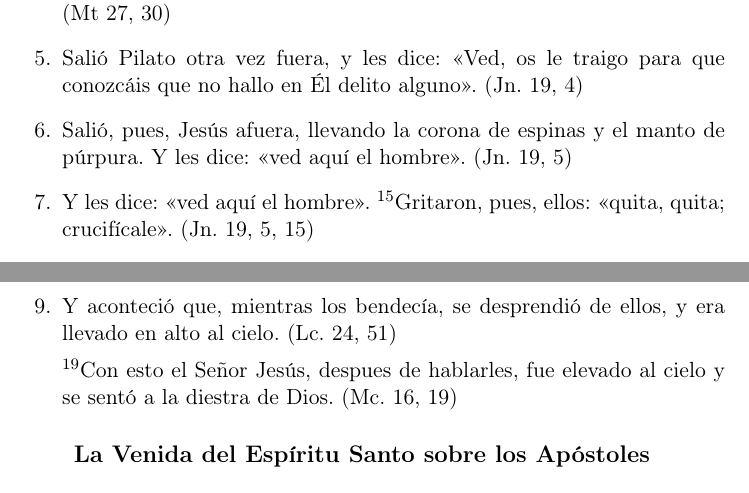
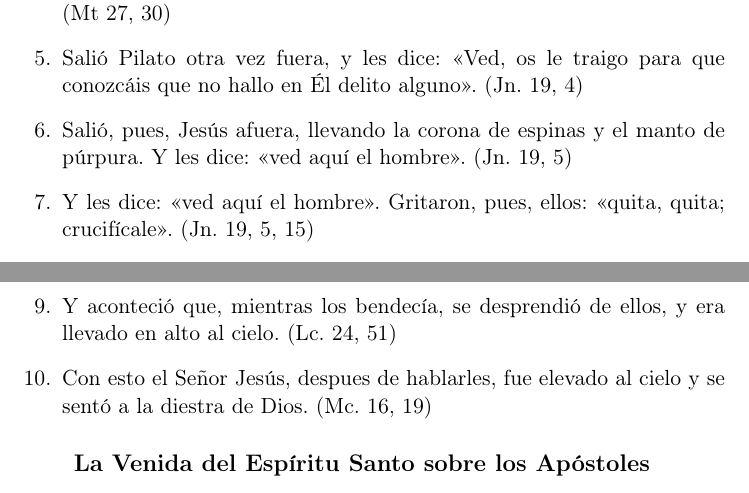
Before and after one commit to rojoherrero/rosario, a LaTeX document (largo/rosario.tex): two parts of pages 6 and 10 of 12, joined at a grey line, cut so that both start at the same text. Compiled offline with pdfLaTeX.

Commit message:
some faults removed

```diff
--- a/largo/rosario.tex
+++ b/largo/rosario.tex
@@ -308,7 +308,7 @@
         \item Salió, pues, Jesús afuera, llevando la corona de espinas y el manto de púrpura. Y les dice: «ved aquí el hombre». (Jn. 19, 5)
 
         %SEPTIMO
-        \item Y les dice: «ved aquí el hombre». \textsuperscript{15}Gritaron, pues, ellos: «quita, quita; crucifícale». (Jn. 19, 5, 15)
+        \item Y les dice: «ved aquí el hombre». Gritaron, pues, ellos: «quita, quita; crucifícale». (Jn. 19, 5, 15)
 
         %OCTAVO
         \item Pilato, queriendo dar satisfacción a la turba les soltó a Barrabás. Y entregó a Jesús, después de azotarle, para que fuese crucificado. (Mc. 15, 14)
@@ -469,7 +469,7 @@
         \item Y aconteció que, mientras los bendecía, se desprendió de ellos, y era llevado en alto al cielo. (Lc. 24, 51)
 
         %DECIMO
-        \textsuperscript{19}Con esto el Señor Jesús, despues de hablarles, fue elevado al cielo y se sentó a la diestra de Dios. (Mc. 16, 19)
+        \item Con esto el Señor Jesús, despues de hablarles, fue elevado al cielo y se sentó a la diestra de Dios. (Mc. 16, 19)
 
       \end{enumerate}
 
```
Also changed, not shown: largo/rosario.tex (2 more changed lines).
